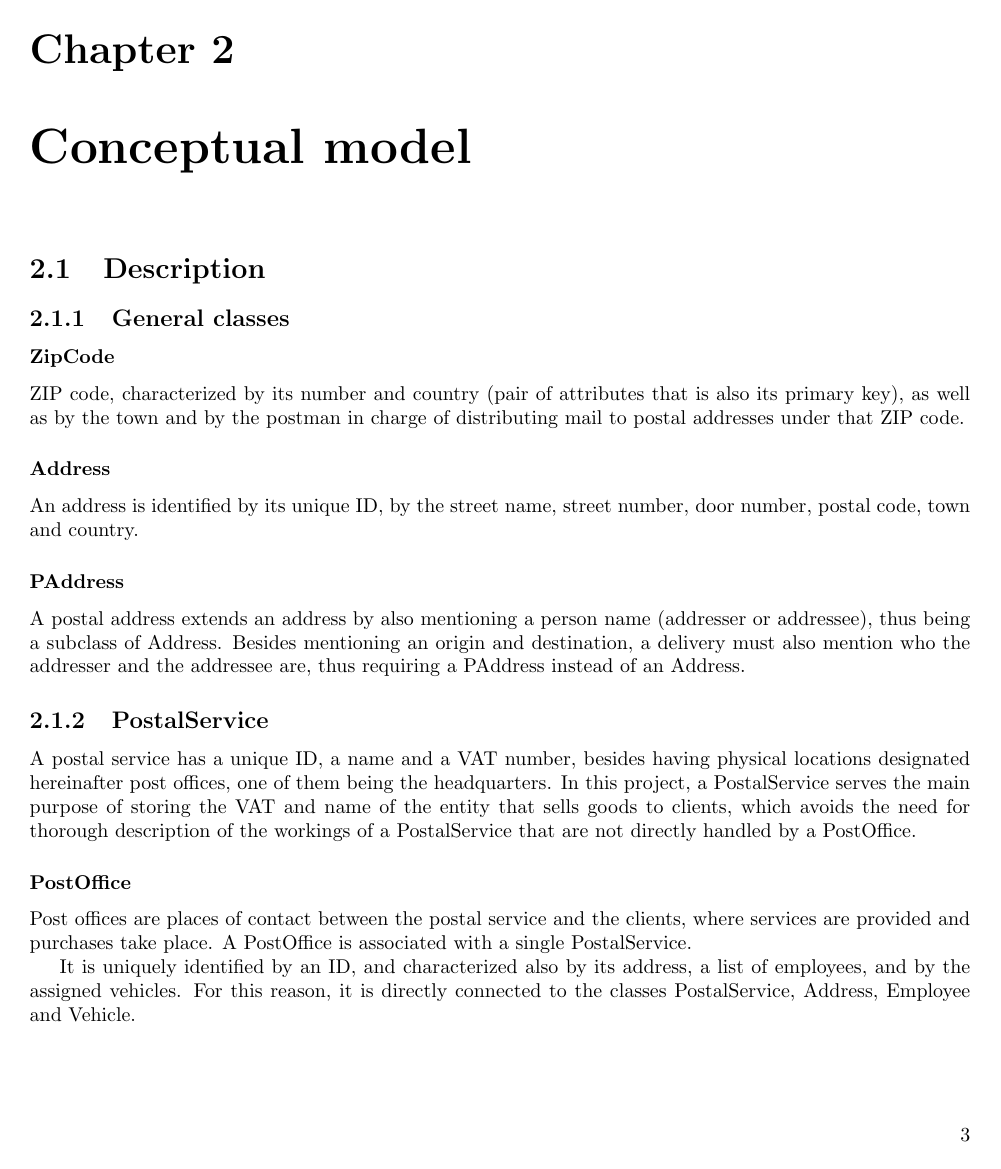
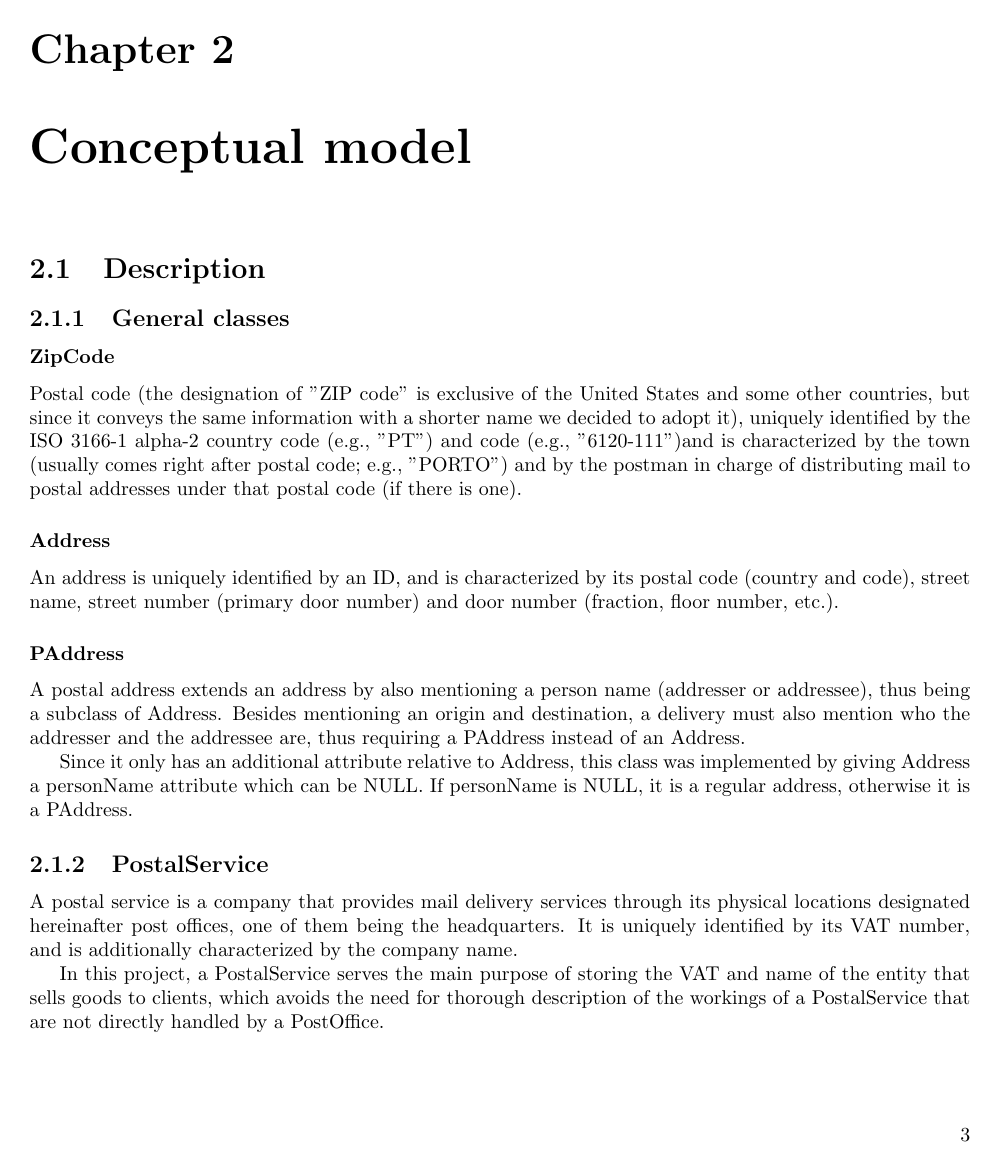
Before and after one commit to dmfrodrigues/feup-bdad-proj, a LaTeX thesis (report_delivery2.tex): page 4 of 14. Compiled offline with pdfLaTeX.

Commit message:
corrected report

```diff
--- a/report_delivery2.tex
+++ b/report_delivery2.tex
@@ -89,13 +89,14 @@ A postal service is made up of post offices, where each post office has its own
 \section{Description}
 \subsection{General classes}
 \subsubsection{ZipCode}
-ZIP code, characterized by its number and country (pair of attributes that is also its primary key), as well as by the town and by the postman in charge of distributing mail to postal addresses under that ZIP code.
+Postal code (the designation of "ZIP code" is exclusive of the United States and some other countries, but since it conveys the same information with a shorter name we decided to adopt it), uniquely identified by the ISO 3166-1 alpha-2 country code (e.g., "PT") and code (e.g., "6120-111")and is characterized by the town (usually comes right after postal code; e.g., "PORTO") and by the postman in charge of distributing mail to postal addresses under that postal code (if there is one).
 \subsubsection{Address}
-An address is identified by its unique ID, by the street name, street number, door number, postal code, town and country.
+An address is uniquely identified by an ID, and is characterized by its postal code (country and code), street name, street number (primary door number) and door number (fraction, floor number, etc.).
 \subsubsection{PAddress}
-A postal address extends an address by also mentioning a person name (addresser or addressee), thus being a subclass of Address. Besides mentioning an origin and destination, a delivery must also mention who the addresser and the addressee are, thus requiring a PAddress instead of an Address.
+A postal address extends an address by also mentioning a person name (addresser or addressee), thus being a subclass of Address. Besides mentioning an origin and destination, a delivery must also mention who the addresser and the addressee are, thus requiring a PAddress instead of an Address.\par
+Since it only has an additional attribute relative to Address, this class was implemented by giving Address a personName attribute which can be NULL. If personName is NULL, it is a regular address, otherwise it is a PAddress.
 \subsection{PostalService}
-A postal service has a unique ID, a name and a VAT number, besides having physical locations designated hereinafter post offices, one of them being the headquarters. In this project, a PostalService serves the main purpose of storing the VAT and name of the entity that sells goods to clients, which avoids the need for thorough description of the workings of a PostalService that are not directly handled by a PostOffice.
+A postal service is a company that provides mail delivery services through its physical locations designated hereinafter post offices, one of them being the headquarters. It is uniquely identified by its VAT number, and is additionally characterized by the company name. \par
+In this project, a PostalService serves the main purpose of storing the VAT and name of the entity that sells goods to clients, which avoids the need for thorough description of the workings of a PostalService that are not directly handled by a PostOffice.
 \subsubsection{PostOffice}
 Post offices are places of contact between the postal service and the clients, where services are provided and purchases take place. A PostOffice is associated with a single PostalService.\par
-It is uniquely identified by an ID, and characterized also by its address, a list of employees, and by the assigned vehicles. For this reason, it is directly connected to the classes PostalService, Address, Employee and Vehicle.
```
Also changed, not shown: report_delivery2.tex (15 more changed lines).
